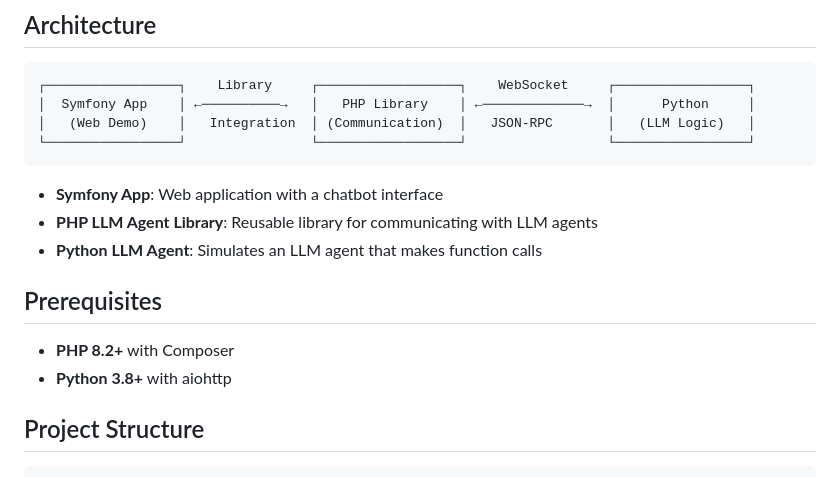
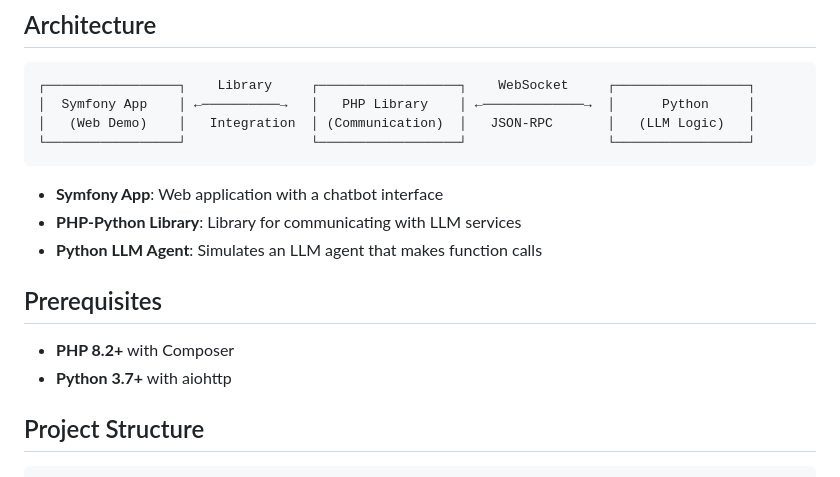
Before and after one commit to NDV-tiime/php_python_proto, a Markdown page: README.md, the part around the change. GitHub-like rendering.

````diff
--- a/README.md
+++ b/README.md
@@ -12,13 +12,13 @@ A prototype demonstrating a Symfony application using a PHP library to communica
 ```
 
 - **Symfony App**: Web application with a chatbot interface
-- **PHP LLM Agent Library**: Reusable library for communicating with LLM agents
+- **PHP-Python Library**: Library for communicating with LLM services
 - **Python LLM Agent**: Simulates an LLM agent that makes function calls
 
 ## Prerequisites
 
 - **PHP 8.2+** with Composer
-- **Python 3.8+** with aiohttp
+- **Python 3.7+** with aiohttp
 
 ## Project Structure
 
````
